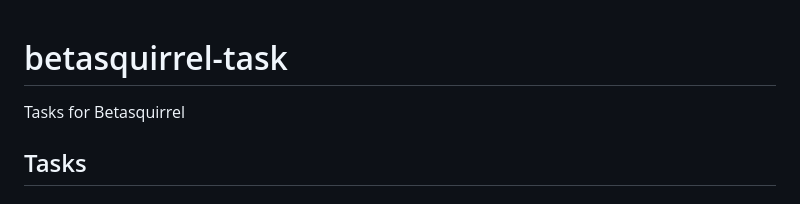
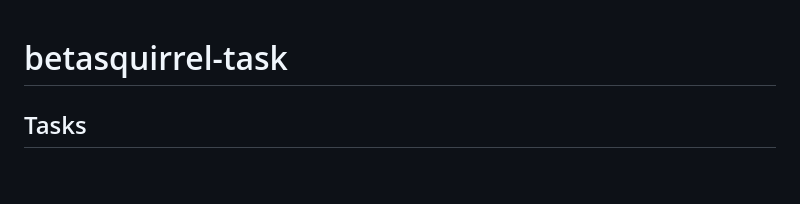
Before and after one commit to Akash-Saji/betasquirrel-task, a Markdown page: README.md, the part around one of its changes. Drawn GitHub-style; blank space fills up the shorter version.

Commit message:
readme upadated

```diff
--- a/README.md
+++ b/README.md
@@ -1,6 +1,4 @@
 # betasquirrel-task
-
-Tasks for Betasquirrel
 
 ## Tasks
 
```
Also changed, not shown: other parts of README.md (+1 -1 lines).
